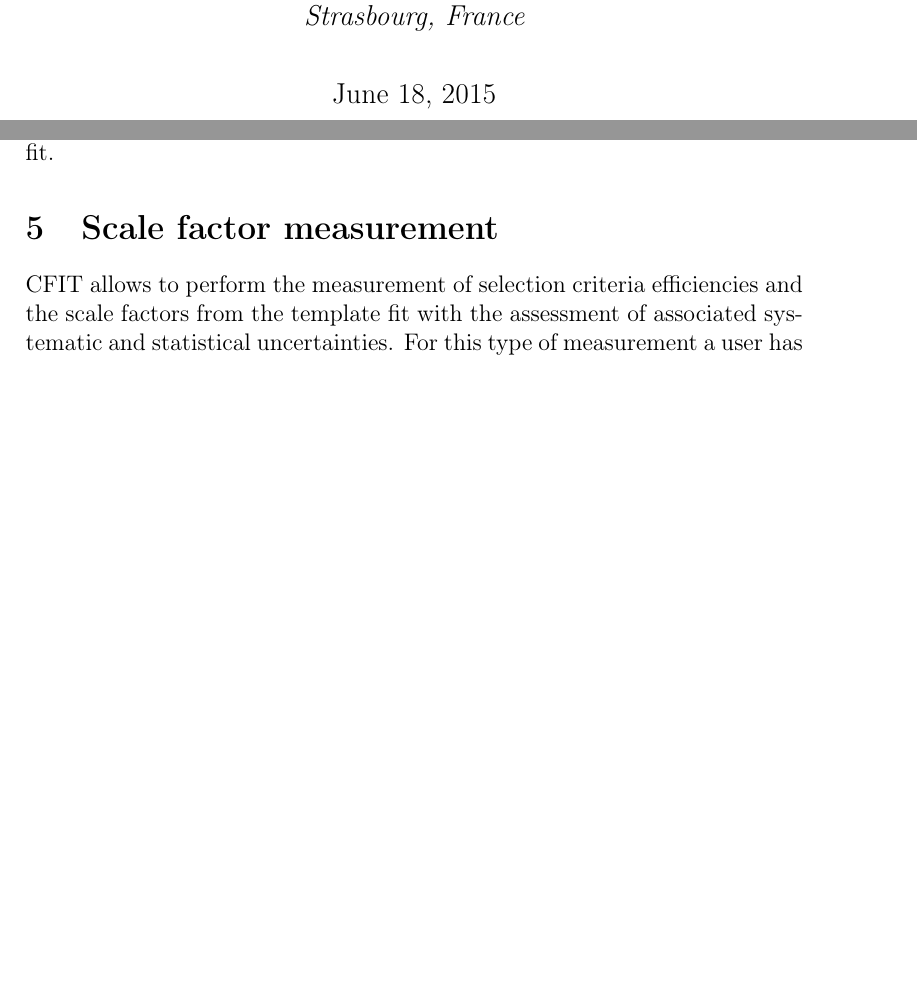
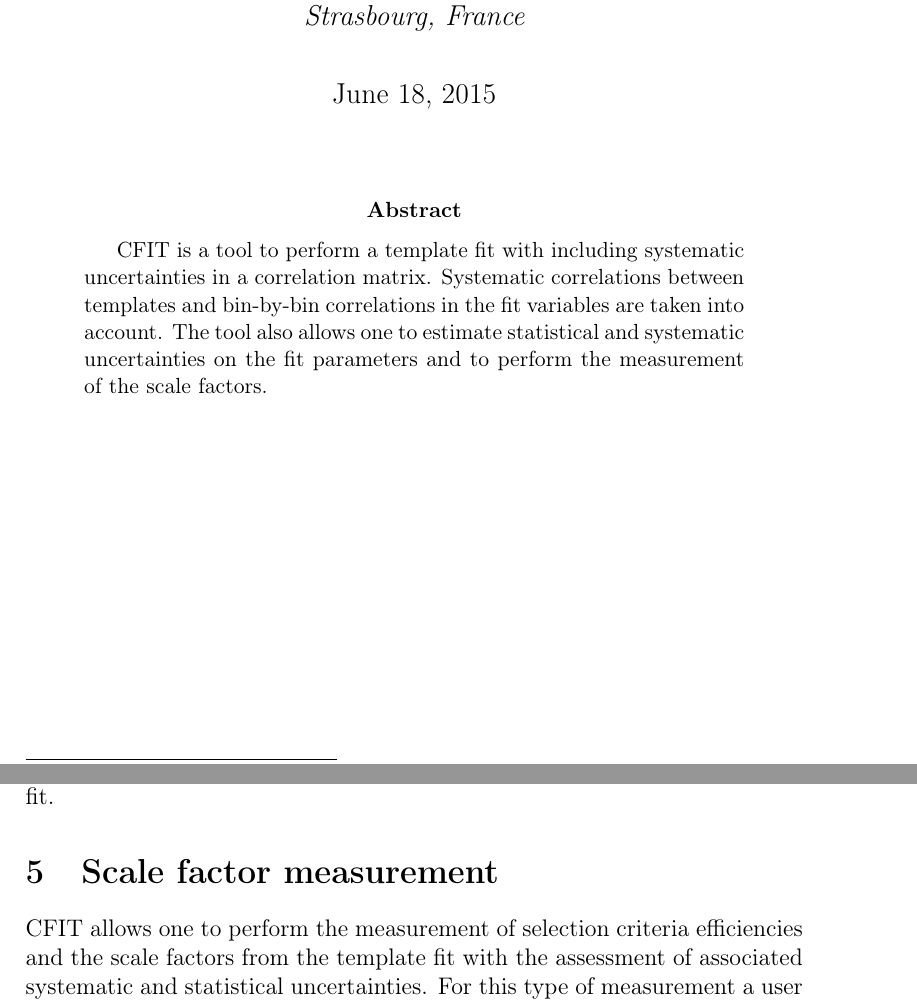
Before and after one commit to kskovpen/CFIT, a LaTeX paper (doc/doc.tex): two parts of pages 1 and 4 of 15 before the commit and two parts of pages 1 and 5 of 16 after it, joined at a grey line, cut so that both start at the same text, the shorter picture padded with empty space. Compiled offline with pdfLaTeX.

Commit message:
docs updated

```diff
--- a/doc/doc.tex
+++ b/doc/doc.tex
@@ -27,6 +27,17 @@
 \begin{document}
 
 \maketitle
+
+\begin{abstract}
+CFIT is a tool to perform a template fit with including
+systematic uncertainties in a correlation matrix. Systematic
+correlations between templates and bin-by-bin correlations in the fit
+variables are taken into account. The tool also allows one to estimate
+statistical and systematic uncertainties on the fit parameters and to
+perform the measurement of the scale factors.
+\end{abstract}
+
+\newpage
 
 \tableofcontents
 
@@ -177,7 +188,7 @@ the fit.
 
 \section{Scale factor measurement}
 
-CFIT allows to perform the measurement of selection criteria efficiencies and the
+CFIT allows one to perform the measurement of selection criteria efficiencies and the
 scale factors from the template fit with the assessment of associated systematic and
 statistical uncertainties. For this type of measurement a user has to
 specify histograms for all events
```
